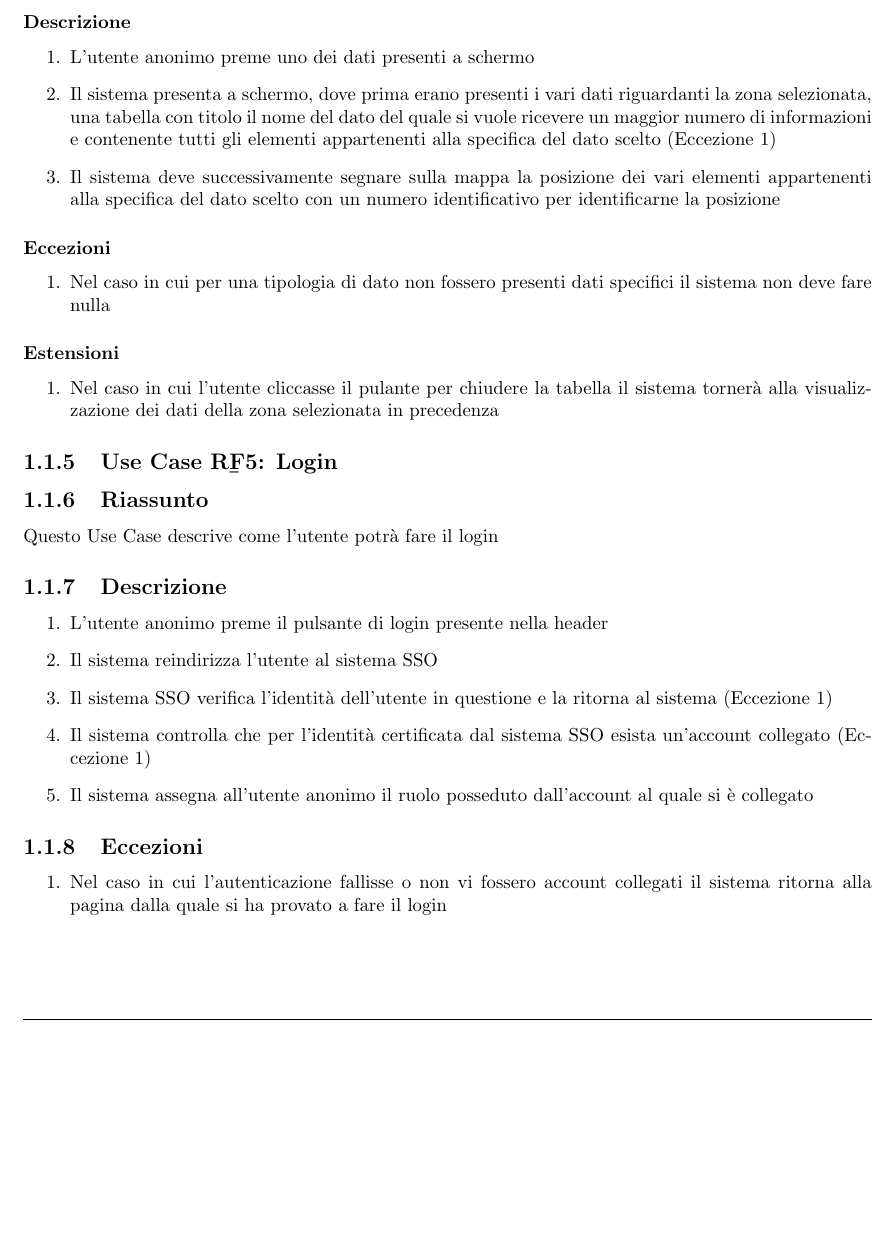
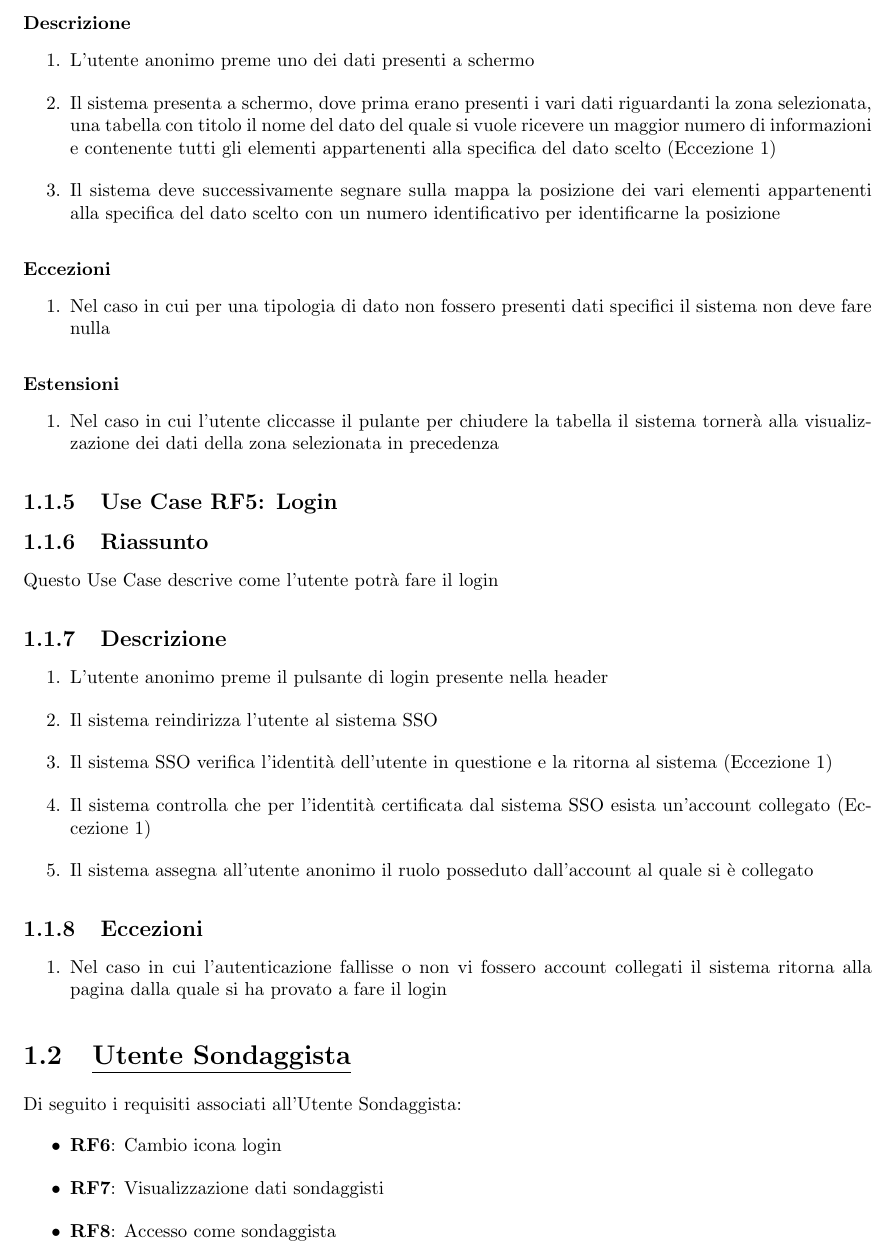
Before and after one commit to lucafano04/progettoIngenieriaSoftware, a LaTeX document (deliverable/D2/main.tex, which reads deliverable/D2/chapter/01-requisitiFunzionali.tex): part of page 5 of 5 before the commit and part of page 6 of 7 after it, cut so that both start at the same text, the shorter picture padded with empty space. Compiled offline with pdfLaTeX.

Commit message:
wip(D2): :construction: started chapter 2 UCD

```diff
--- a/deliverable/D2/chapter/01-requisitiFunzionali.tex
+++ b/deliverable/D2/chapter/01-requisitiFunzionali.tex
@@ -86,7 +87,7 @@ Di seguito vengono riportati i requisiti funzionali (\texttt{RF}) del programma
                 \item Nel caso in cui l'utente cliccasse il pulante per chiudere la tabella il sistema tornerà alla visualizzazione dei dati della zona selezionata in precedenza
             \end{enumerate}
 
-    \subsection{Use Case \b{RF5}: Login}
+    \subsection{Use Case RF5: Login}
         \subsection{Riassunto}
             Questo Use Case descrive come l'utente potrà fare il login
         \subsection{Descrizione}
@@ -101,3 +102,11 @@ Di seguito vengono riportati i requisiti funzionali (\texttt{RF}) del programma
             \begin{enumerate}
                 \item Nel caso in cui l'autenticazione fallisse o non vi fossero account collegati il sistema ritorna alla pagina dalla quale si ha provato a fare il login
             \end{enumerate}
+
+\section{\underline{Utente Sondaggista}}
+    Di seguito i requisiti associati all'Utente Sondaggista:
+    \begin{itemize}
+        \item \textbf{RF6}: Cambio icona login
+        \item \textbf{RF7}: Visualizzazione dati sondaggisti
+        \item \textbf{RF8}: Accesso come sondaggista
+        \item \textbf{RF9}: Creazione nuovi sondaggi
```
Also changed, not shown: deliverable/D2/main.pdf, deliverable/D2/chapter/01-requisitiFunzionali.tex (16 more changed lines).
